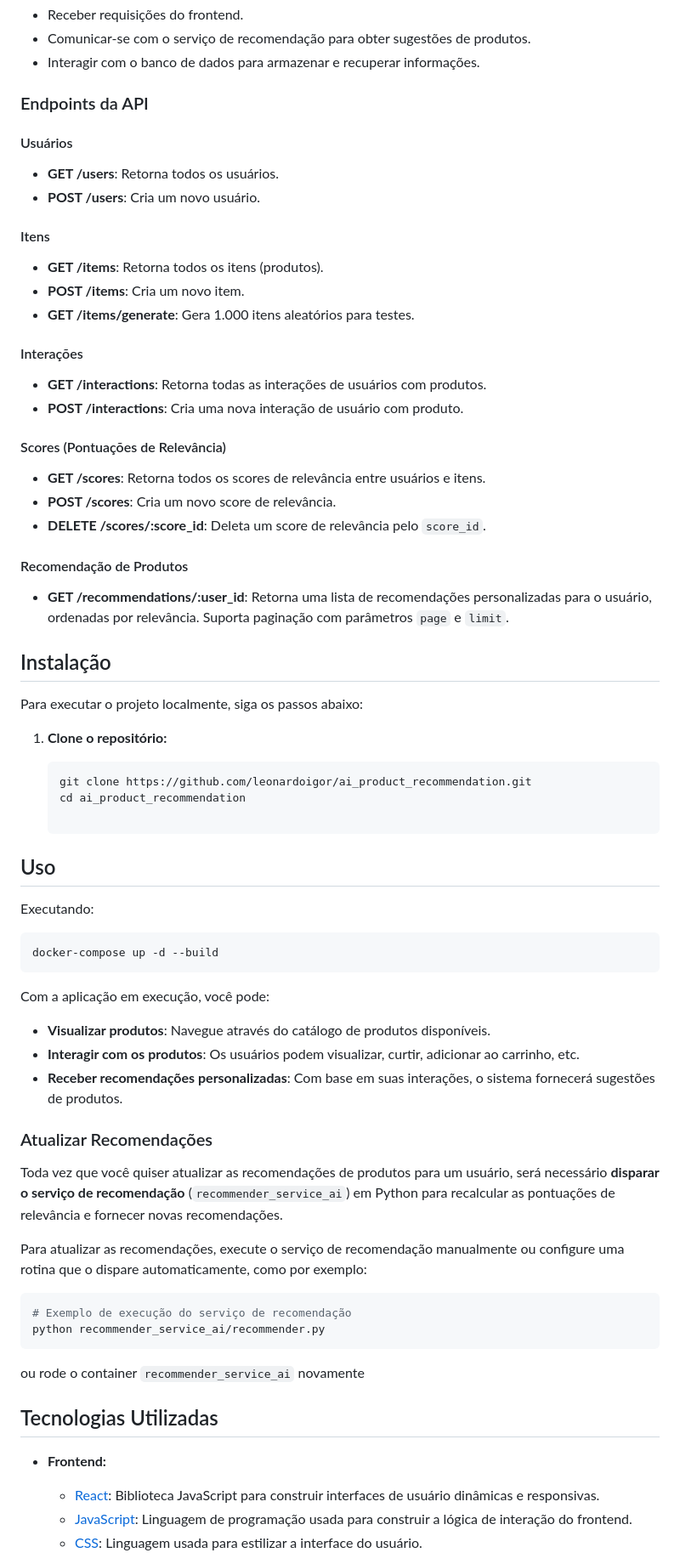
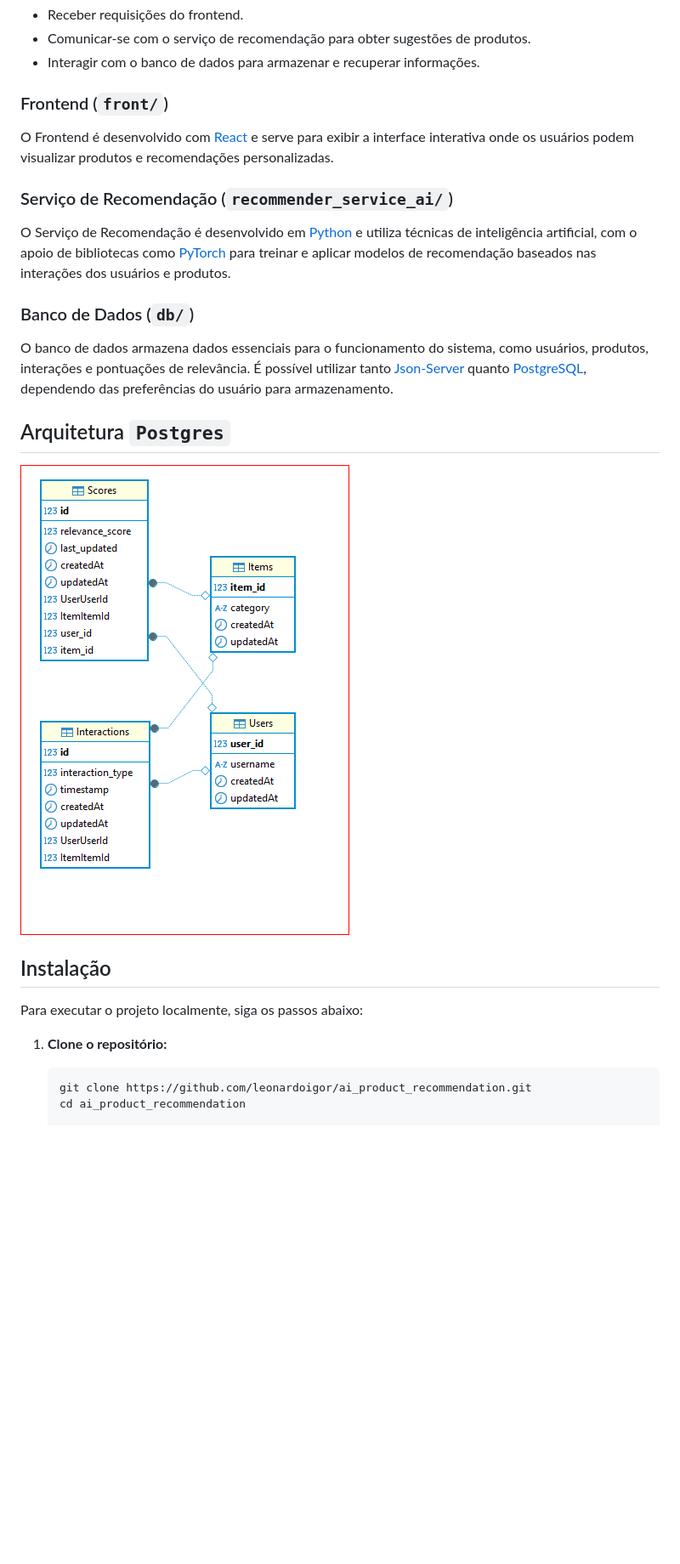
Before and after one commit to leonardoigor/ai_product_recommendation, a Markdown page: README.md, the part around the change printed below. Shown: that part at 85% size. Rendered like a GitHub page; pictures changed too: doc/db_arch.PNG (added); blank space fills up the shorter version.

````diff
--- a/README.md
+++ b/README.md
@@ -45,28 +45,20 @@ A API Backend é desenvolvida em [Node.js](https://nodejs.org/) e utiliza o fram
 - Comunicar-se com o serviço de recomendação para obter sugestões de produtos.
 - Interagir com o banco de dados para armazenar e recuperar informações.
 
-### Endpoints da API
+### Frontend (`front/`)
 
-#### Usuários
-- **GET /users**: Retorna todos os usuários.
-- **POST /users**: Cria um novo usuário.
+O Frontend é desenvolvido com [React](https://reactjs.org/) e serve para exibir a interface interativa onde os usuários podem visualizar produtos e recomendações personalizadas.
 
-#### Itens
-- **GET /items**: Retorna todos os itens (produtos).
-- **POST /items**: Cria um novo item.
-- **GET /items/generate**: Gera 1.000 itens aleatórios para testes.
+### Serviço de Recomendação (`recommender_service_ai/`)
 
-#### Interações
-- **GET /interactions**: Retorna todas as interações de usuários com produtos.
-- **POST /interactions**: Cria uma nova interação de usuário com produto.
+O Serviço de Recomendação é desenvolvido em [Python](https://www.python.org/) e utiliza técnicas de inteligência artificial, com o apoio de bibliotecas como [PyTorch](https://pytorch.org/) para treinar e aplicar modelos de recomendação baseados nas interações dos usuários e produtos.
 
-#### Scores (Pontuações de Relevância)
-- **GET /scores**: Retorna todos os scores de relevância entre usuários e itens.
-- **POST /scores**: Cria um novo score de relevância.
-- **DELETE /scores/:score_id**: Deleta um score de relevância pelo `score_id`.
+### Banco de Dados (`db/`)
 
-#### Recomendação de Produtos
-- **GET /recommendations/:user_id**: Retorna uma lista de recomendações personalizadas para o usuário, ordenadas por relevância. Suporta paginação com parâmetros `page` e `limit`.
+O banco de dados armazena dados essenciais para o funcionamento do sistema, como usuários, produtos, interações e pontuações de relevância. É possível utilizar tanto [Json-Server](https://www.npmjs.com/package/json-server) quanto [PostgreSQL](https://www.postgresql.org/), dependendo das preferências do usuário para armazenamento.
+
+## Arquitetura `Postgres`
+![Alt text](./doc/db_arch.PNG)
 
 ## Instalação
 
@@ -77,35 +69,3 @@ Para executar o projeto localmente, siga os passos abaixo:
    ```bash
    git clone https://github.com/leonardoigor/ai_product_recommendation.git
    cd ai_product_recommendation
-
-## Uso
-Executando:
-```bash
-docker-compose up -d --build
-```
-Com a aplicação em execução, você pode:
-
-- **Visualizar produtos**: Navegue através do catálogo de produtos disponíveis.
-- **Interagir com os produtos**: Os usuários podem visualizar, curtir, adicionar ao carrinho, etc.
-- **Receber recomendações personalizadas**: Com base em suas interações, o sistema fornecerá sugestões de produtos.
-
-### Atualizar Recomendações
-
-Toda vez que você quiser atualizar as recomendações de produtos para um usuário, será necessário **disparar o serviço de recomendação** (`recommender_service_ai`) em Python para recalcular as pontuações de relevância e fornecer novas recomendações.
-
-Para atualizar as recomendações, execute o serviço de recomendação manualmente ou configure uma rotina que o dispare automaticamente, como por exemplo:
-
-```bash
-# Exemplo de execução do serviço de recomendação
-python recommender_service_ai/recommender.py
-```
-ou rode o container `recommender_service_ai` novamente
-
-
-## Tecnologias Utilizadas
-
-- **Frontend:**
-  - [React](https://reactjs.org/): Biblioteca JavaScript para construir interfaces de usuário dinâmicas e responsivas.
-  - [JavaScript](https://developer.mozilla.org/pt-BR/docs/Web/JavaScript): Linguagem de programação usada para construir a lógica de interação do frontend.
-  - [CSS](https://developer.mozilla.org/pt-BR/docs/Web/CSS): Linguagem usada para estilizar a interface do usuário.
-
````
Also changed, not shown: other parts of README.md (+0 -21 lines).
